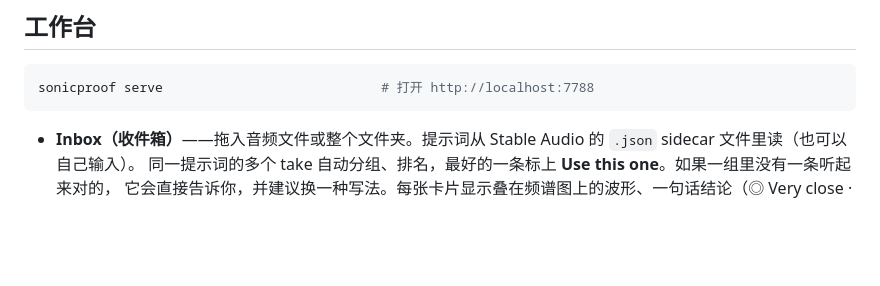
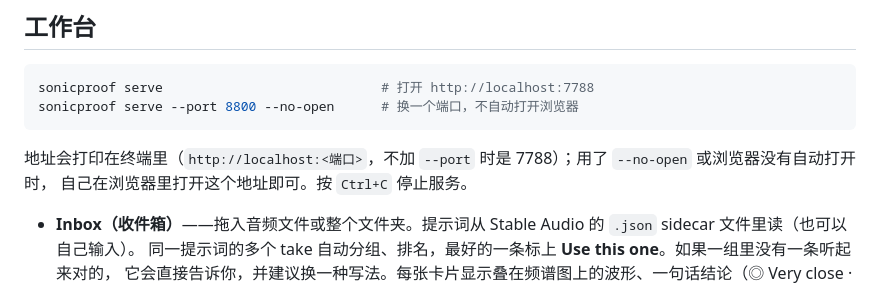
Before and after one commit to kanaworksai-hue/sonicproof, a Markdown page: README.zh-CN.md, the part around the change. GitHub-like rendering; blank space fills up the shorter version.

````diff
--- a/README.zh-CN.md
+++ b/README.zh-CN.md
@@ -152,7 +152,11 @@ sp dedupe ~/SFX                             # 完全重复和近似重复（不
 
 ```bash
 sonicproof serve                            # 打开 http://localhost:7788
+sonicproof serve --port 8800 --no-open      # 换一个端口，不自动打开浏览器
 ```
+
+地址会打印在终端里（`http://localhost:<端口>`，不加 `--port` 时是 7788）；用了 `--no-open` 或浏览器没有自动打开时，
+自己在浏览器里打开这个地址即可。按 `Ctrl+C` 停止服务。
 
 - **Inbox（收件箱）**——拖入音频文件或整个文件夹。提示词从 Stable Audio 的 `.json` sidecar 文件里读（也可以自己输入）。
   同一提示词的多个 take 自动分组、排名，最好的一条标上 **Use this one**。如果一组里没有一条听起来对的，
````
Also changed, not shown: README.ja.md (+4 -0 lines), README.md (+4 -0 lines).
